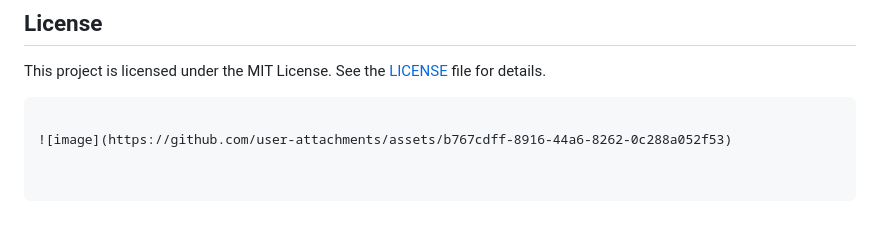
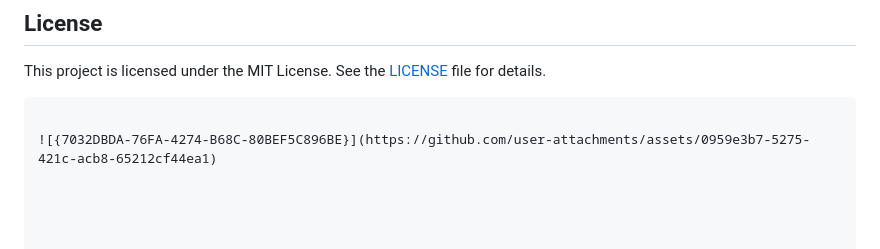
Before and after one commit to mohalkarushikesh/SummarizeX, a Markdown page: README.md, the part around the change. Rendered like a GitHub page.

````diff
--- a/README.md
+++ b/README.md
@@ -88,4 +88,4 @@ Contributions are welcome! Please feel free to submit a pull request or open an
 This project is licensed under the MIT License. See the [LICENSE](LICENSE) file for details.
 ```
 
-![image](https://github.com/user-attachments/assets/b767cdff-8916-44a6-8262-0c288a052f53)
+![{7032DBDA-76FA-4274-B68C-80BEF5C896BE}](https://github.com/user-attachments/assets/0959e3b7-5275-421c-acb8-65212cf44ea1)
````
